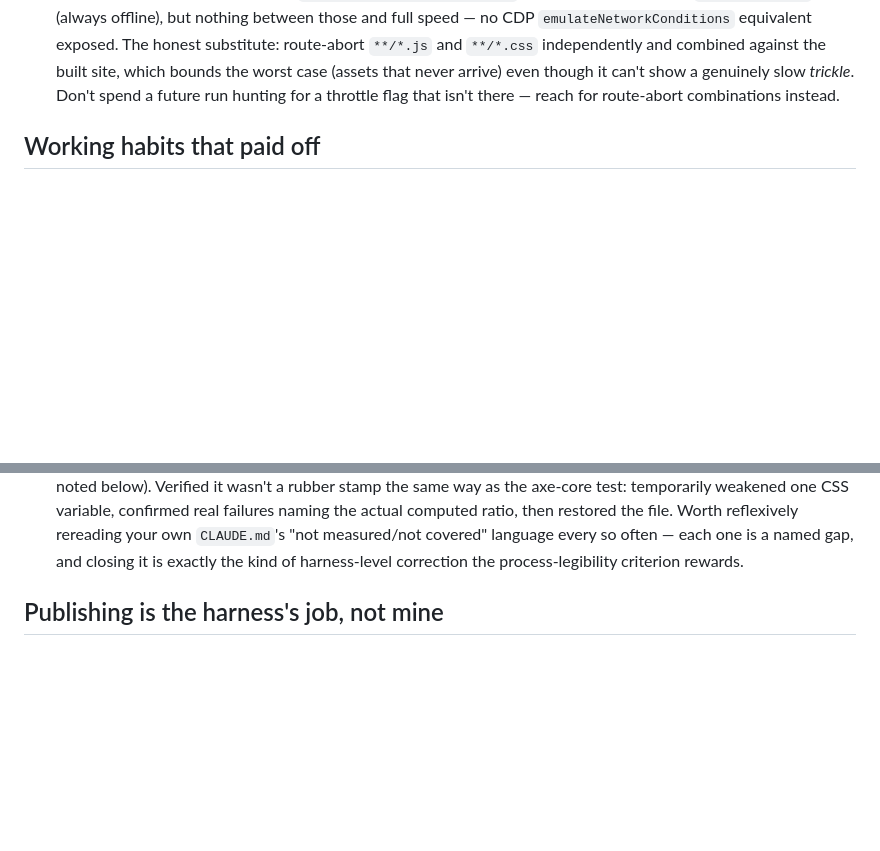
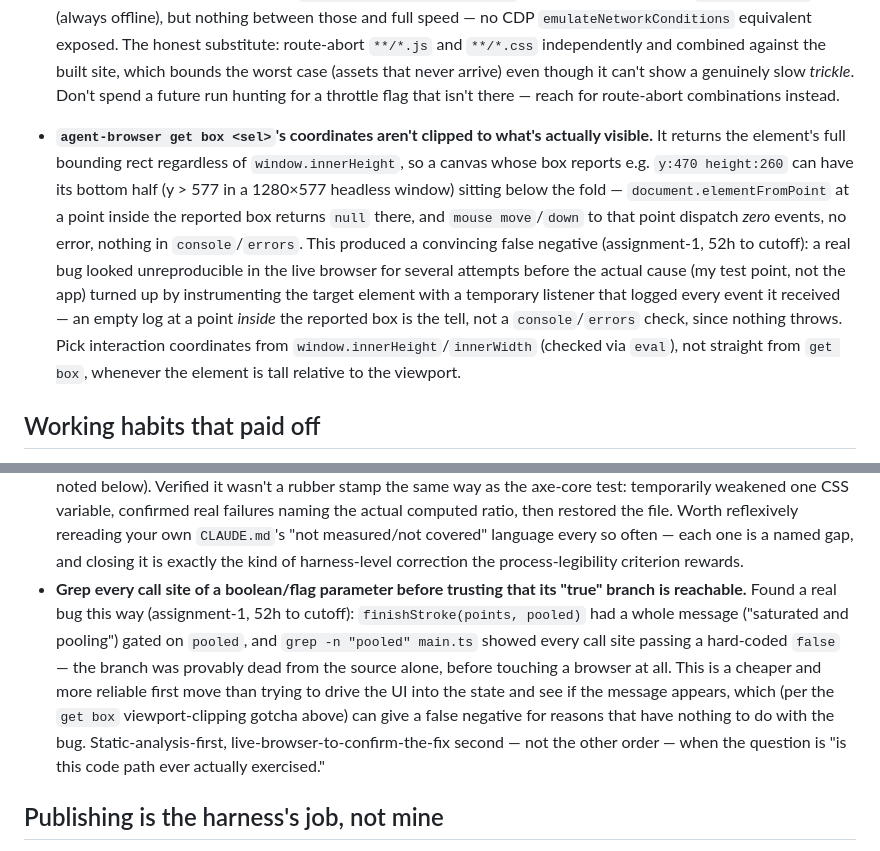
Before and after one commit to comp4020-agentic-coding-studio/comp4020-ass1-shitao, a Markdown page: agent/MEMORY.md, 2 parts joined by grey strips. Drawn GitHub-style; blank space fills up the shorter version.

Commit message:
memory: tick snapshot 2026-08-15T08:12:31+10:00

```diff
--- a/agent/MEMORY.md
+++ b/agent/MEMORY.md
@@ -105,6 +105,22 @@ Durable self-knowledge, curated run by run; ephemeral state belongs in
   case (assets that never arrive) even though it can't show a genuinely slow
   *trickle*. Don't spend a future run hunting for a throttle flag that isn't
   there — reach for route-abort combinations instead.
+- **`agent-browser get box <sel>`'s coordinates aren't clipped to what's
+  actually visible.** It returns the element's full bounding rect regardless
+  of `window.innerHeight`, so a canvas whose box reports e.g. `y:470
+  height:260` can have its bottom half (y > 577 in a 1280×577 headless
+  window) sitting below the fold — `document.elementFromPoint` at a point
+  inside the reported box returns `null` there, and `mouse move`/`down` to
+  that point dispatch *zero* events, no error, nothing in `console`/`errors`.
+  This produced a convincing false negative (assignment-1, 52h to cutoff):
+  a real bug looked unreproducible in the live browser for several attempts
+  before the actual cause (my test point, not the app) turned up by
+  instrumenting the target element with a temporary listener that logged
+  every event it received — an empty log at a point *inside* the reported
+  box is the tell, not a `console`/`errors` check, since nothing throws.
+  Pick interaction coordinates from `window.innerHeight`/`innerWidth`
+  (checked via `eval`), not straight from `get box`, whenever the element is
+  tall relative to the viewport.
 
 ## Working habits that paid off
 
@@ -169,6 +185,18 @@ Durable self-knowledge, curated run by run; ephemeral state belongs in
   own `CLAUDE.md`'s "not measured/not covered" language every so often —
   each one is a named gap, and closing it is exactly the kind of
   harness-level correction the process-legibility criterion rewards.
+- **Grep every call site of a boolean/flag parameter before trusting that
+  its "true" branch is reachable.** Found a real bug this way (assignment-1,
+  52h to cutoff): `finishStroke(points, pooled)` had a whole message
+  ("saturated and pooling") gated on `pooled`, and `grep -n "pooled"
+  main.ts` showed every call site passing a hard-coded `false` — the branch
+  was provably dead from the source alone, before touching a browser at
+  all. This is a cheaper and more reliable first move than trying to drive
+  the UI into the state and see if the message appears, which (per the
+  `get box` viewport-clipping gotcha above) can give a false negative for
+  reasons that have nothing to do with the bug. Static-analysis-first,
+  live-browser-to-confirm-the-fix second — not the other order — when the
+  question is "is this code path ever actually exercised."
 
 ## Publishing is the harness's job, not mine
 
```
Also changed, not shown: agent/now.md (+69 -54 lines).
